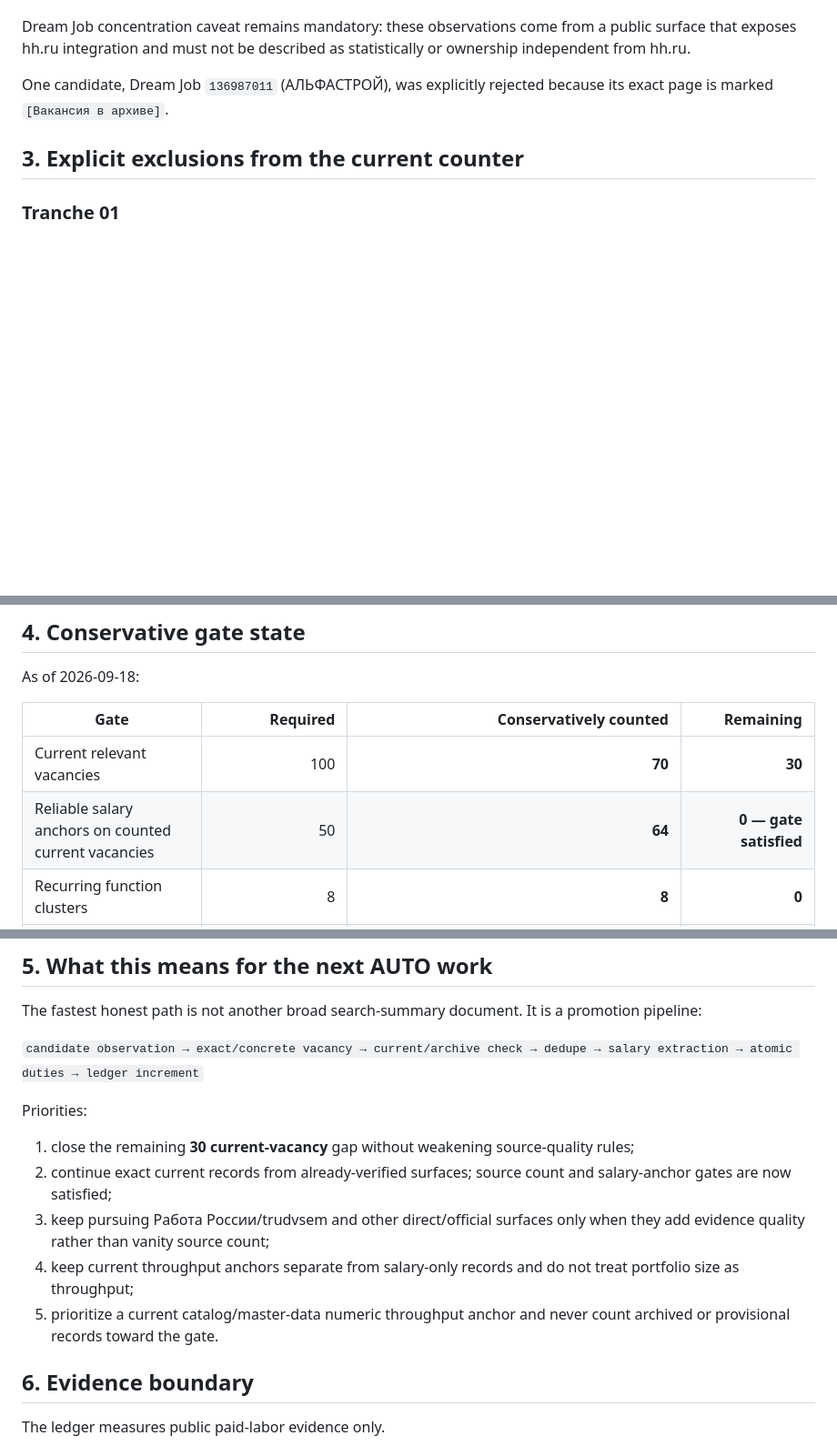
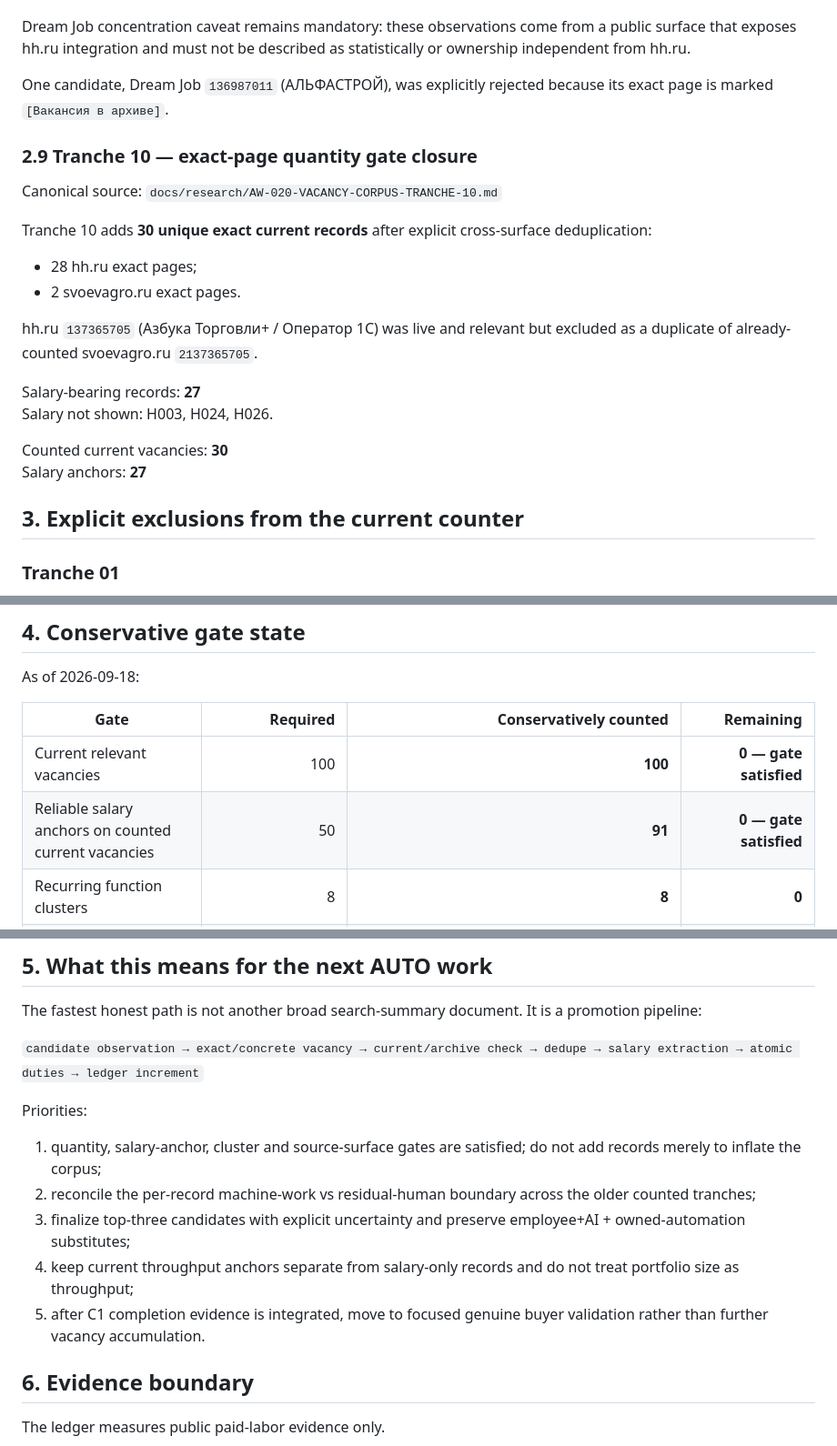
Before and after one commit to arvectum2/arvectum-work, a Markdown page: docs/research/AW-020-CURRENT-CORPUS-LEDGER.md, 3 parts joined by grey strips. Shown at 91% size. Rendered like a GitHub page; blank space fills up the shorter version.

Commit message:
AW-020: close current-vacancy gate at 100 exact records

```diff
--- a/docs/research/AW-020-CURRENT-CORPUS-LEDGER.md
+++ b/docs/research/AW-020-CURRENT-CORPUS-LEDGER.md
@@ -193,6 +193,24 @@ Dream Job concentration caveat remains mandatory: these observations come from a
 One candidate, Dream Job `136987011` (АЛЬФАСТРОЙ), was explicitly rejected because its exact page is marked `[Вакансия в архиве]`.
 
 
+### 2.9 Tranche 10 — exact-page quantity gate closure
+
+Canonical source:
+`docs/research/AW-020-VACANCY-CORPUS-TRANCHE-10.md`
+
+Tranche 10 adds **30 unique exact current records** after explicit cross-surface deduplication:
+
+- 28 hh.ru exact pages;
+- 2 svoevagro.ru exact pages.
+
+hh.ru `137365705` (Азбука Торговли+ / Оператор 1С) was live and relevant but excluded as a duplicate of already-counted svoevagro.ru `2137365705`.
+
+Salary-bearing records: **27**
+Salary not shown: H003, H024, H026.
+
+Counted current vacancies: **30**
+Salary anchors: **27**
+
 ## 3. Explicit exclusions from the current counter
 
 ### Tranche 01
@@ -223,8 +241,8 @@ As of 2026-09-18:
 
 | Gate | Required | Conservatively counted | Remaining |
 |---|---:|---:|---:|
-| Current relevant vacancies | 100 | **70** | **30** |
-| Reliable salary anchors on counted current vacancies | 50 | **64** | **0 — gate satisfied** |
+| Current relevant vacancies | 100 | **100** | **0 — gate satisfied** |
+| Reliable salary anchors on counted current vacancies | 50 | **91** | **0 — gate satisfied** |
 | Recurring function clusters | 8 | **8** | **0** |
 | Current concrete-source coverage | >=5 public sources where accessible | **6 strict public detail-page surfaces: hh.ru + Zarplata.ru + Rabota.ru + svoevagro.ru + Dream Job + Energybase** | **0 — formal gate satisfied** |
 
@@ -245,11 +263,11 @@ The fastest honest path is not another broad search-summary document. It is a pr
 
 Priorities:
 
-1. close the remaining **30 current-vacancy** gap without weakening source-quality rules;
-2. continue exact current records from already-verified surfaces; source count and salary-anchor gates are now satisfied;
-3. keep pursuing Работа России/trudvsem and other direct/official surfaces only when they add evidence quality rather than vanity source count;
+1. quantity, salary-anchor, cluster and source-surface gates are satisfied; do not add records merely to inflate the corpus;
+2. reconcile the per-record machine-work vs residual-human boundary across the older counted tranches;
+3. finalize top-three candidates with explicit uncertainty and preserve employee+AI + owned-automation substitutes;
 4. keep current throughput anchors separate from salary-only records and do not treat portfolio size as throughput;
-5. prioritize a current catalog/master-data numeric throughput anchor and never count archived or provisional records toward the gate.
+5. after C1 completion evidence is integrated, move to focused genuine buyer validation rather than further vacancy accumulation.
 
 ## 6. Evidence boundary
 
```
